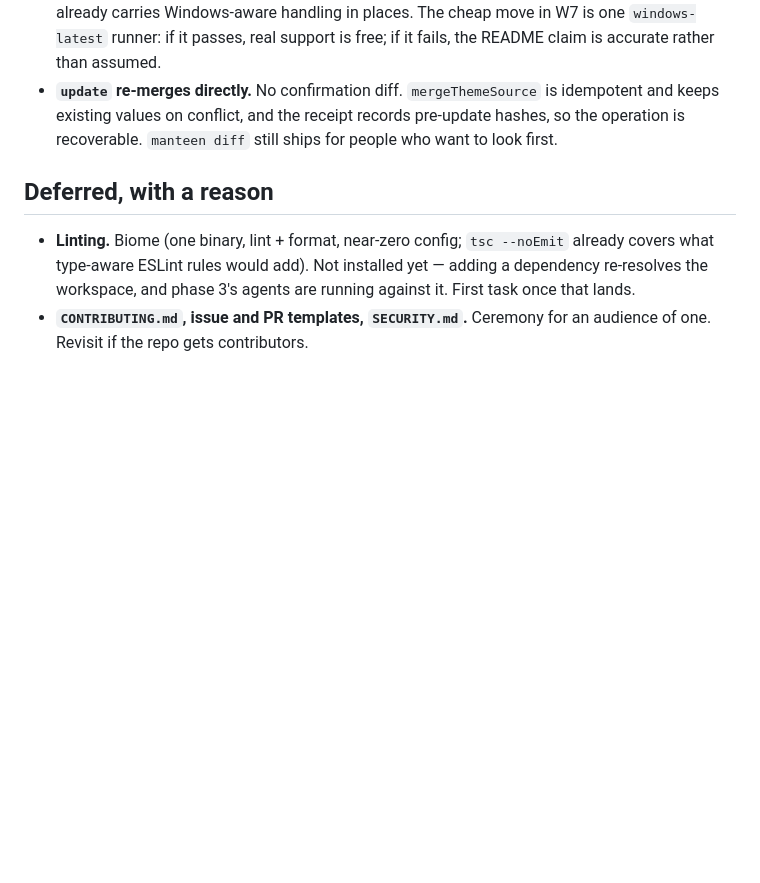
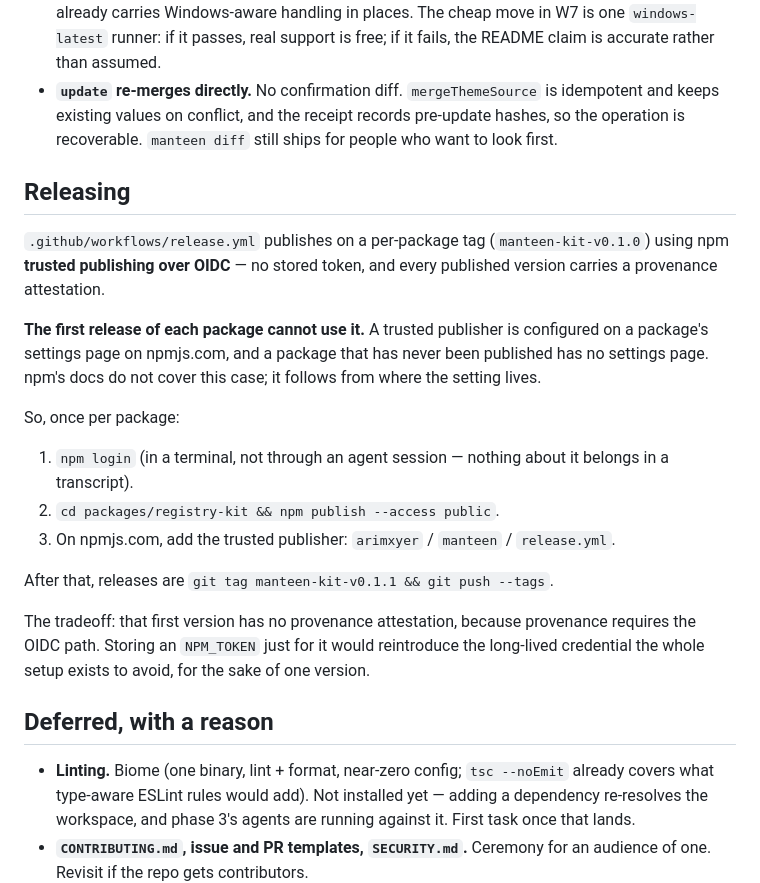
Before and after one commit to arimxyer/manteen, a Markdown page: docs/roadmap.md, the part around the change. GitHub-like rendering; blank space fills up the shorter version.

Commit message:
Record the first-release constraint on trusted publishing
A trusted publisher is configured on a package's npmjs.com settings page, and a
package that has never been published has no settings page — so the first
release of each package cannot use OIDC and must be published by hand. npm's
docs do not cover this case; it follows from where the setting lives.

Co-Authored-By: Claude Opus 5 <noreply@anthropic.com>

```diff
--- a/docs/roadmap.md
+++ b/docs/roadmap.md
@@ -105,6 +105,29 @@ made Phase 3 work depends on a human reading the probe.
   keeps existing values on conflict, and the receipt records pre-update hashes, so the operation
   is recoverable. `manteen diff` still ships for people who want to look first.
 
+## Releasing
+
+`.github/workflows/release.yml` publishes on a per-package tag (`manteen-kit-v0.1.0`) using
+npm **trusted publishing over OIDC** — no stored token, and every published version carries a
+provenance attestation.
+
+**The first release of each package cannot use it.** A trusted publisher is configured on a
+package's settings page on npmjs.com, and a package that has never been published has no
+settings page. npm's docs do not cover this case; it follows from where the setting lives.
+
+So, once per package:
+
+1. `npm login` (in a terminal, not through an agent session — nothing about it belongs in a
+   transcript).
+2. `cd packages/registry-kit && npm publish --access public`.
+3. On npmjs.com, add the trusted publisher: `arimxyer` / `manteen` / `release.yml`.
+
+After that, releases are `git tag manteen-kit-v0.1.1 && git push --tags`.
+
+The tradeoff: that first version has no provenance attestation, because provenance requires
+the OIDC path. Storing an `NPM_TOKEN` just for it would reintroduce the long-lived credential
+the whole setup exists to avoid, for the sake of one version.
+
 ## Deferred, with a reason
 
 - **Linting.** Biome (one binary, lint + format, near-zero config; `tsc --noEmit` already covers
```
